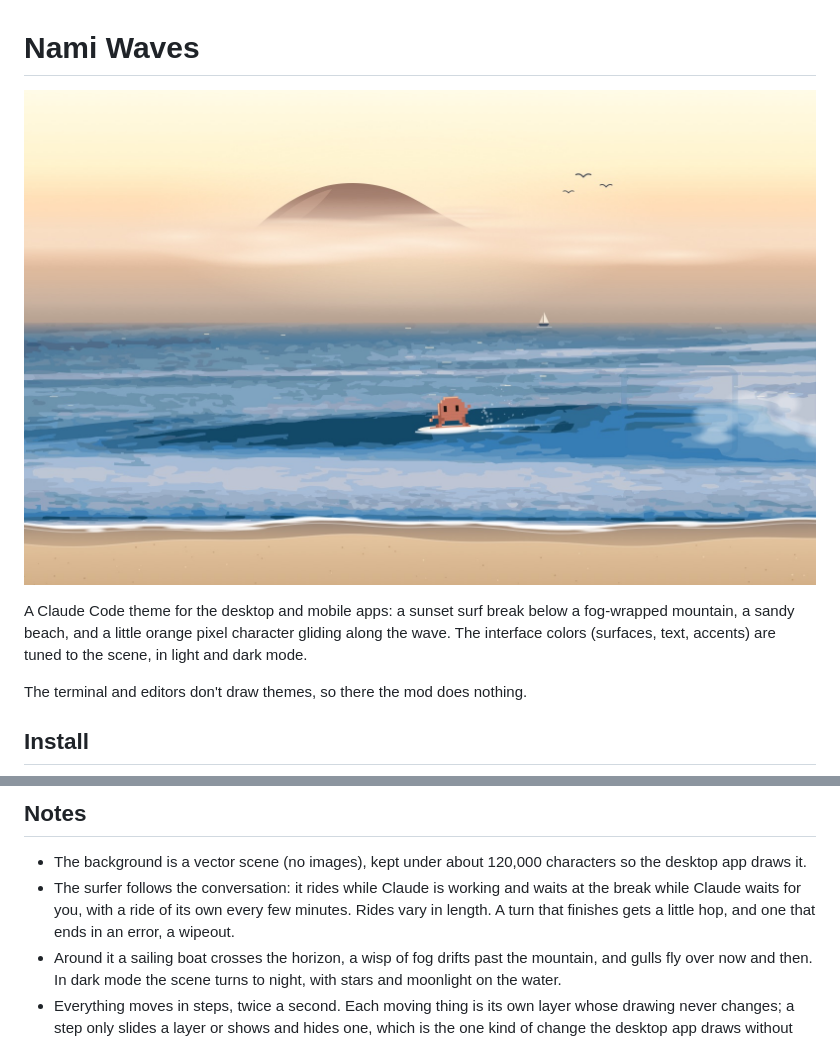
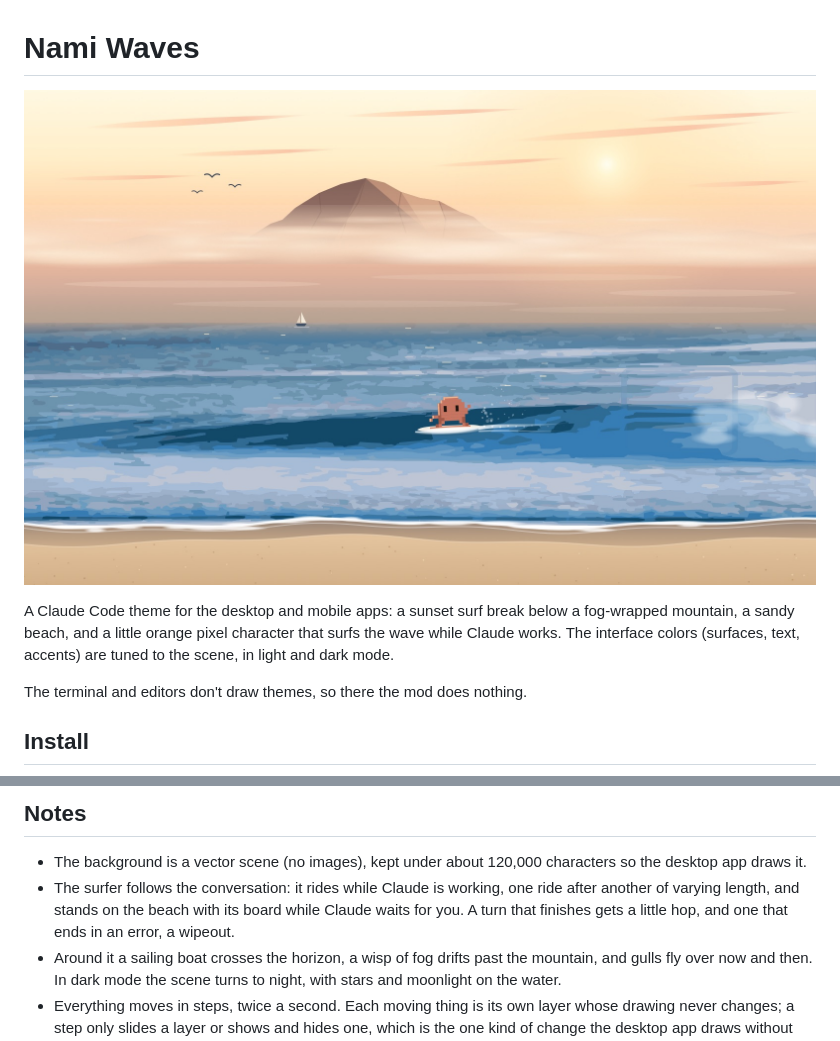
Before and after one commit to shohammezan55-code/claude-surf-theme, a Markdown page: README.md, 2 parts joined by grey strips. Rendered like a GitHub page; pictures changed too: docs/preview.jpg.

```diff
--- a/README.md
+++ b/README.md
@@ -2,7 +2,7 @@
 
 ![A sunset surf break with a pixel surfer on the wave, gulls and a sailing boat](docs/preview.jpg)
 
-A Claude Code theme for the desktop and mobile apps: a sunset surf break below a fog-wrapped mountain, a sandy beach, and a little orange pixel character gliding along the wave. The interface colors (surfaces, text, accents) are tuned to the scene, in light and dark mode.
+A Claude Code theme for the desktop and mobile apps: a sunset surf break below a fog-wrapped mountain, a sandy beach, and a little orange pixel character that surfs the wave while Claude works. The interface colors (surfaces, text, accents) are tuned to the scene, in light and dark mode.
 
 The terminal and editors don't draw themes, so there the mod does nothing.
 
@@ -27,7 +27,7 @@ In the desktop app, where `/plugin` does not run: click + next to the prompt box
 ## Notes
 
 - The background is a vector scene (no images), kept under about 120,000 characters so the desktop app draws it.
-- The surfer follows the conversation: it rides while Claude is working and waits at the break while Claude waits for you, with a ride of its own every few minutes. Rides vary in length. A turn that finishes gets a little hop, and one that ends in an error, a wipeout.
+- The surfer follows the conversation: it rides while Claude is working, one ride after another of varying length, and stands on the beach with its board while Claude waits for you. A turn that finishes gets a little hop, and one that ends in an error, a wipeout.
 - Around it a sailing boat crosses the horizon, a wisp of fog drifts past the mountain, and gulls fly over now and then. In dark mode the scene turns to night, with stars and moonlight on the water.
 - Everything moves in steps, twice a second. Each moving thing is its own layer whose drawing never changes; a step only slides a layer or shows and hides one, which is the one kind of change the desktop app draws without reloading the backdrop.
 - Remove it with `/plugin uninstall nami-waves`.
```
Also changed, not shown: 4 other files.
